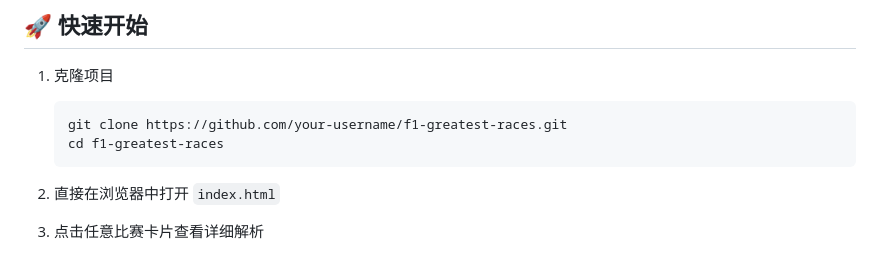
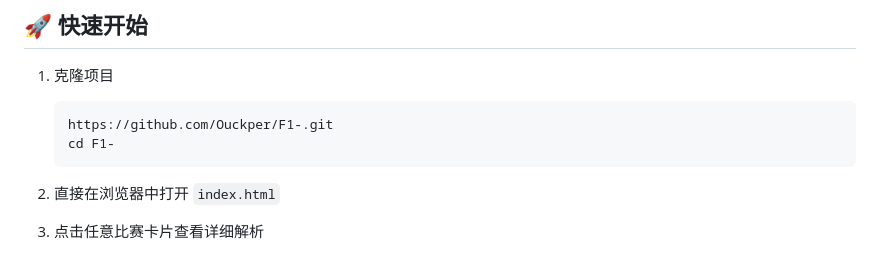
Before and after one commit to Ouckper/F1-, a Markdown page: README.md, the part around the change. Rendered like a GitHub page.

Commit message:
Fix clone URL and directory for project setup
Updated repository clone URL and directory name.

````diff
--- a/README.md
+++ b/README.md
@@ -62,8 +62,8 @@ F1/
 
 1. 克隆项目
    ```bash
-   git clone https://github.com/your-username/f1-greatest-races.git
-   cd f1-greatest-races
+   https://github.com/Ouckper/F1-.git
+   cd F1-
    ```
 
 2. 直接在浏览器中打开 `index.html`
````
